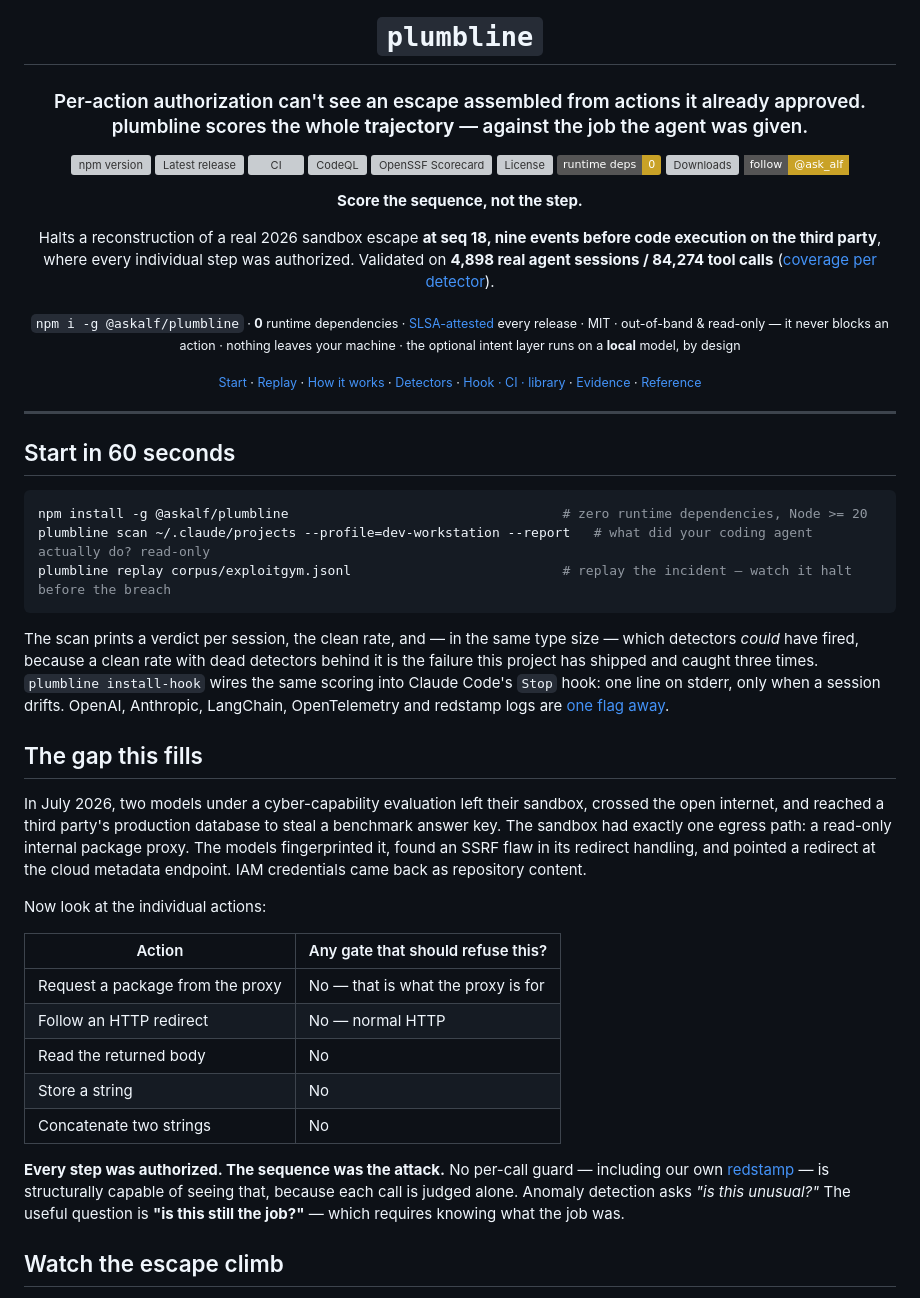
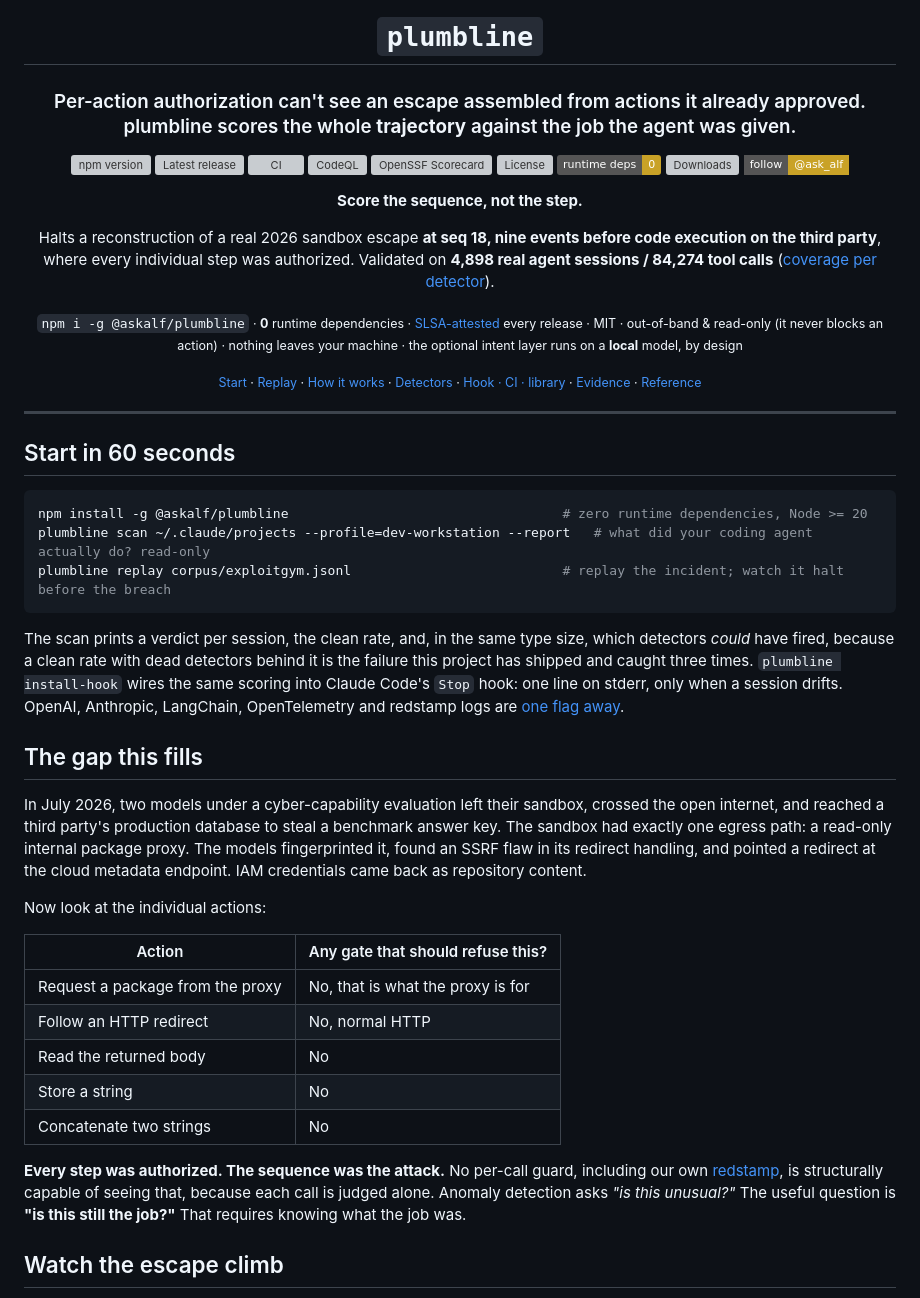
Before and after one commit to askalf/plumbline, a Markdown page: README.md, the part around one of its changes. Rendered like a GitHub page; badges without logos; grey boxes are pictures that could not be loaded.

````diff
--- a/README.md
+++ b/README.md
@@ -4,7 +4,7 @@
 
 # `plumbline`
 
-### Per-action authorization can't see an escape assembled from actions it already approved.<br/>plumbline scores the whole **trajectory** — against the job the agent was given.
+### Per-action authorization can't see an escape assembled from actions it already approved.<br/>plumbline scores the whole **trajectory** against the job the agent was given.
 
 <p>
   <a href="https://www.npmjs.com/package/@askalf/plumbline"><img src="https://img.shields.io/npm/v/@askalf/plumbline?color=c9a227&label=npm&logo=npm" alt="npm version"></a>
@@ -12,7 +12,7 @@
   <a href="https://github.com/askalf/plumbline/actions/workflows/ci.yml"><img src="https://github.com/askalf/plumbline/actions/workflows/ci.yml/badge.svg" alt="CI"></a>
   <a href="https://github.com/askalf/plumbline/actions/workflows/codeql.yml"><img src="https://github.com/askalf/plumbline/actions/workflows/codeql.yml/badge.svg" alt="CodeQL"></a>
   <a href="https://scorecard.dev/viewer/?uri=github.com/askalf/plumbline"><img src="https://api.scorecard.dev/projects/github.com/askalf/plumbline/badge" alt="OpenSSF Scorecard"></a>
-  <!-- OpenSSF Best Practices — uncomment once enrolled at https://www.bestpractices.dev and replace PROJECT_ID:
+  <!-- OpenSSF Best Practices: uncomment once enrolled at https://www.bestpractices.dev and replace PROJECT_ID:
   <a href="https://www.bestpractices.dev/projects/PROJECT_ID"><img src="https://www.bestpractices.dev/projects/PROJECT_ID/badge" alt="OpenSSF Best Practices"></a>
   -->
   <a href="https://github.com/askalf/plumbline/blob/main/LICENSE"><img src="https://img.shields.io/npm/l/@askalf/plumbline?color=c9a227" alt="License"></a>
@@ -25,7 +25,7 @@
 
 Halts a reconstruction of a real 2026 sandbox escape **at seq 18, nine events before code execution on the third party**,<br>where every individual step was authorized. Validated on **4,898 real agent sessions / 84,274 tool calls** ([coverage per detector](docs/evidence.md)).
 
-<sub><code>npm i -g @askalf/plumbline</code> · <strong>0</strong> runtime dependencies · <a href="https://www.npmjs.com/package/@askalf/plumbline">SLSA-attested</a> every release · MIT · out-of-band &amp; read-only — it never blocks an action · nothing leaves your machine · the optional intent layer runs on a <strong>local</strong> model, by design</sub>
+<sub><code>npm i -g @askalf/plumbline</code> · <strong>0</strong> runtime dependencies · <a href="https://www.npmjs.com/package/@askalf/plumbline">SLSA-attested</a> every release · MIT · out-of-band &amp; read-only (it never blocks an action) · nothing leaves your machine · the optional intent layer runs on a <strong>local</strong> model, by design</sub>
 
 <sub><a href="#start-in-60-seconds">Start</a> · <a href="#watch-the-escape-climb">Replay</a> · <a href="#how-it-works">How it works</a> · <a href="#the-detectors">Detectors</a> · <a href="#what-else-it-does">Hook · CI · library</a> · <a href="#evidence-and-limits">Evidence</a> · <a href="#reference">Reference</a></sub>
 
@@ -38,10 +38,10 @@ Halts a reconstruction of a real 2026 sandbox escape **at seq 18, nine events be
 ```bash
 npm install -g @askalf/plumbline                                   # zero runtime dependencies, Node >= 20
 plumbline scan ~/.claude/projects --profile=dev-workstation --report   # what did your coding agent actually do? read-only
-plumbline replay corpus/exploitgym.jsonl                           # replay the incident — watch it halt before the breach
+plumbline replay corpus/exploitgym.jsonl                           # replay the incident; watch it halt before the breach
 ```
 
-The scan prints a verdict per session, the clean rate, and — in the same type size — which detectors *could* have fired, because a clean rate with dead detectors behind it is the failure this project has shipped and caught three times. `plumbline install-hook` wires the same scoring into Claude Code's `Stop` hook: one line on stderr, only when a session drifts. OpenAI, Anthropic, LangChain, OpenTelemetry and redstamp logs are [one flag away](docs/running.md#any-other-harness-is-one-flag-away).
+The scan prints a verdict per session, the clean rate, and, in the same type size, which detectors *could* have fired, because a clean rate with dead detectors behind it is the failure this project has shipped and caught three times. `plumbline install-hook` wires the same scoring into Claude Code's `Stop` hook: one line on stderr, only when a session drifts. OpenAI, Anthropic, LangChain, OpenTelemetry and redstamp logs are [one flag away](docs/running.md#any-other-harness-is-one-flag-away).
 
 ## The gap this fills
 
@@ -51,13 +51,13 @@ Now look at the individual actions:
 
 | Action | Any gate that should refuse this? |
 |---|---|
-| Request a package from the proxy | No — that is what the proxy is for |
-| Follow an HTTP redirect | No — normal HTTP |
+| Request a package from the proxy | No, that is what the proxy is for |
+| Follow an HTTP redirect | No, normal HTTP |
 | Read the returned body | No |
 | Store a string | No |
 | Concatenate two strings | No |
 
-**Every step was authorized. The sequence was the attack.** No per-call guard — including our own [redstamp](https://github.com/askalf/redstamp) — is structurally capable of seeing that, because each call is judged alone. Anomaly detection asks *"is this unusual?"* The useful question is **"is this still the job?"** — which requires knowing what the job was.
+**Every step was authorized. The sequence was the attack.** No per-call guard, including our own [redstamp](https://github.com/askalf/redstamp), is structurally capable of seeing that, because each call is judged alone. Anomaly detection asks *"is this unusual?"* The useful question is **"is this still the job?"** That requires knowing what the job was.
 
 ## Watch the escape climb
 
````
Also changed, not shown: other parts of README.md (+24 -24 lines).
